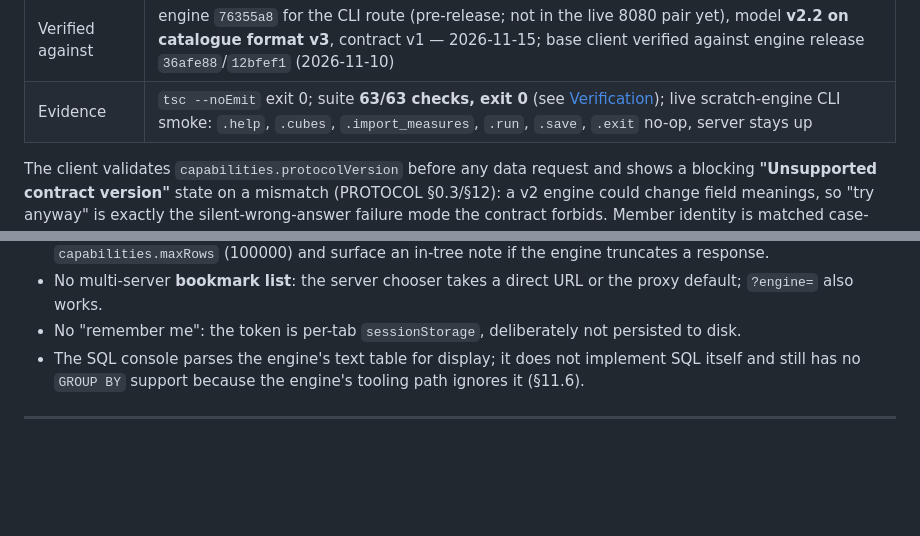
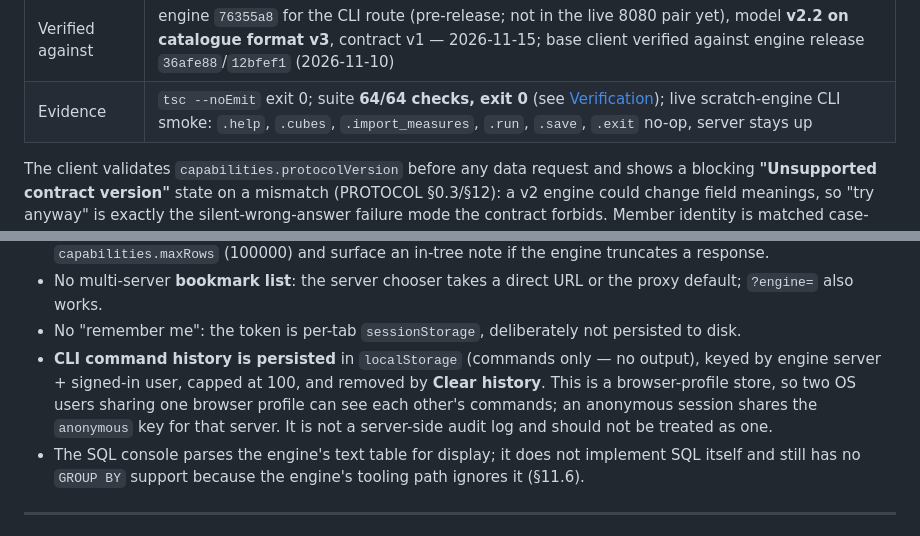
Before and after one commit to bfinucane/olap-object-explorer, a Markdown page: README.md, 2 parts joined by grey strips. GitHub-like rendering; blank space fills up the shorter version.

```diff
--- a/README.md
+++ b/README.md
@@ -101,7 +101,7 @@ pin lives in this README and in one code comment (`src/types.ts`).
 | T4 writeback | **not adopted by design** — the engine supports `POST /v1/{dataset}/write` and `POST /v1/save` (`capabilities.supportsWrite: true`); this product's data path does not write |
 | Modeling console | **not a tier** — optional admin CLI console, feature-gated on `capabilities.supportsCli`, experimental engine tooling (PROTOCOL §0.6, D28). An engine without the capability shows no tab, and T0–T3 behavior is unchanged |
 | Verified against | engine `76355a8` for the CLI route (pre-release; not in the live 8080 pair yet), model **v2.2 on catalogue format v3**, contract v1 — 2026-11-15; base client verified against engine release `36afe88`/`12bfef1` (2026-11-10) |
-| Evidence | `tsc --noEmit` exit 0; suite **63/63 checks, exit 0** (see [Verification](#verification)); live scratch-engine CLI smoke: `.help`, `.cubes`, `.import_measures`, `.run`, `.save`, `.exit` no-op, server stays up |
+| Evidence | `tsc --noEmit` exit 0; suite **64/64 checks, exit 0** (see [Verification](#verification)); live scratch-engine CLI smoke: `.help`, `.cubes`, `.import_measures`, `.run`, `.save`, `.exit` no-op, server stays up |
 
 The client validates `capabilities.protocolVersion` before any data request and shows a
 blocking **"Unsupported contract version"** state on a mismatch (PROTOCOL §0.3/§12): a v2
@@ -415,6 +417,11 @@ own the fixes. Contract section numbers refer to `contract/PROTOCOL.md` (§11 =
 - No multi-server **bookmark list**: the server chooser takes a direct URL or the proxy default;
   `?engine=` also works.
 - No "remember me": the token is per-tab `sessionStorage`, deliberately not persisted to disk.
+- **CLI command history is persisted** in `localStorage` (commands only — no output), keyed by
+  engine server + signed-in user, capped at 100, and removed by **Clear history**. This is a
+  browser-profile store, so two OS users sharing one browser profile can see each other's
+  commands; an anonymous session shares the `anonymous` key for that server. It is not a
+  server-side audit log and should not be treated as one.
 - The SQL console parses the engine's text table for display; it does not implement SQL itself
   and still has no `GROUP BY` support because the engine's tooling path ignores it (§11.6).
 
```
Also changed, not shown: other parts of README.md (+8 -6 lines), docs/screenshots/02-sales-preview.png, docs/screenshots/04-sql-console.png, docs/screenshots/11-modeling-console.png, 5 other files.
